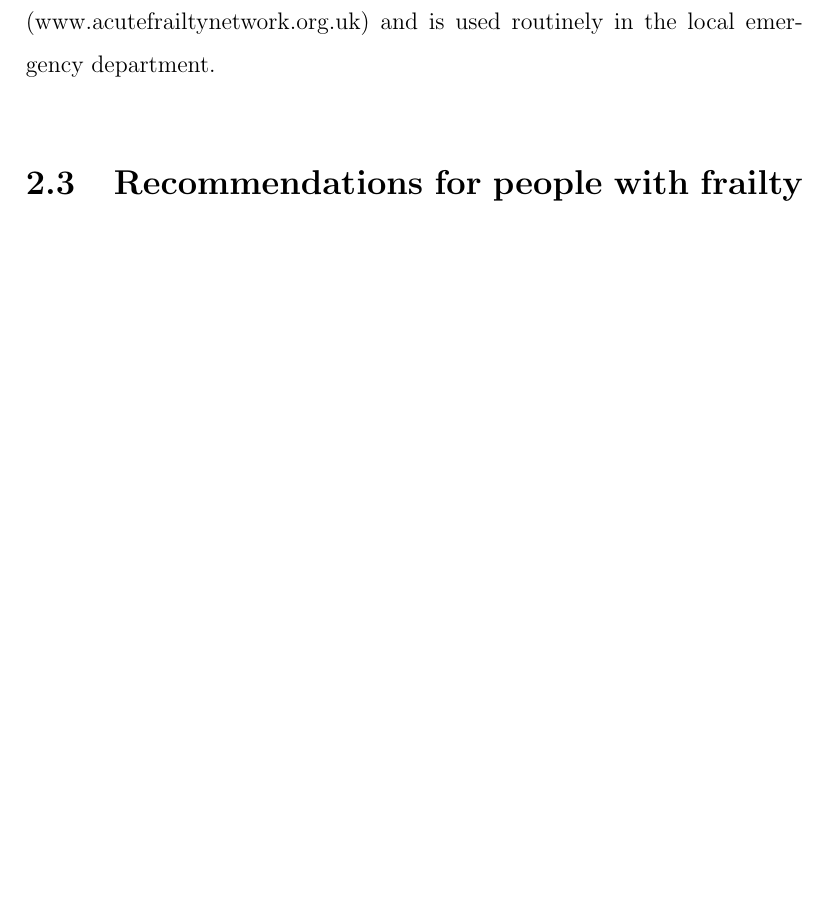
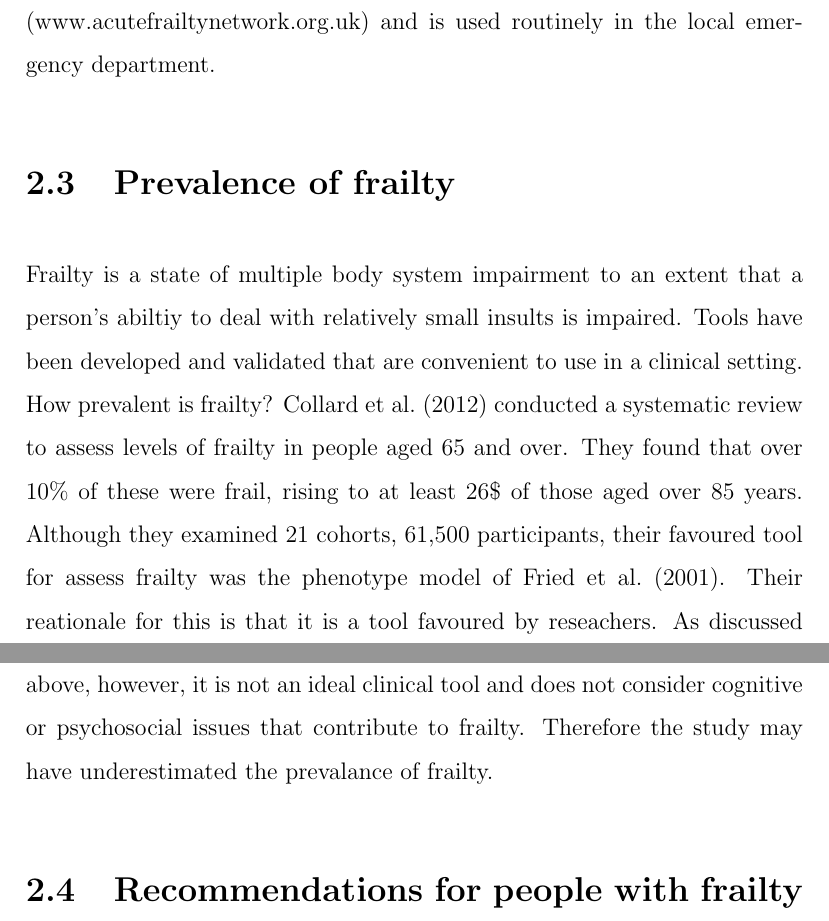
Before and after one commit to gregcartwright/dissertation, a LaTeX thesis (main.tex): part of page 22 of 35 before the commit and two parts of pages 22 and 23 of 35 after it, the two joined at a grey line, cut so that both start at the same text, the shorter picture padded with empty space. Compiled offline with pdfLaTeX.

Commit message:
lit rev prevalance additions

```diff
--- a/main.tex
+++ b/main.tex
@@ -547,6 +547,21 @@ health planning and clinical practice. The CFS is recommended for use in urgent
 care by the Acute Frailty Network (www.acutefrailtynetwork.org.uk) and is
 used routinely in the local emergency department.
 
+\section{Prevalence of frailty}
+
+Frailty is a state of multiple body system impairment to an extent that a
+person's abiltiy to deal with relatively small insults is impaired. Tools have
+been developed and validated that are convenient to use in a clinical setting.
+How prevalent is frailty? \textcite{collard:12} conducted a systematic review
+to assess levels of frailty in people aged 65 and over. They found that over
+10\% of these were frail, rising to at least 26\$ of those aged over 85 years.
+Although they examined 21 cohorts, 61,500 participants, their favoured tool for
+assess frailty was the phenotype model of \textcite{fried:01}. Their reationale
+for this is that it is a tool favoured by reseachers. As discussed
+above, however, it is not an ideal clinical tool and does not consider cognitive or
+psychosocial issues that contribute to frailty. Therefore the study may have
+underestimated the prevalance of frailty.
+
 \section{Recommendations for people with frailty}
 
 Frailty is a multi-dimsnsional syndrome and tools are available that facilitate
```
